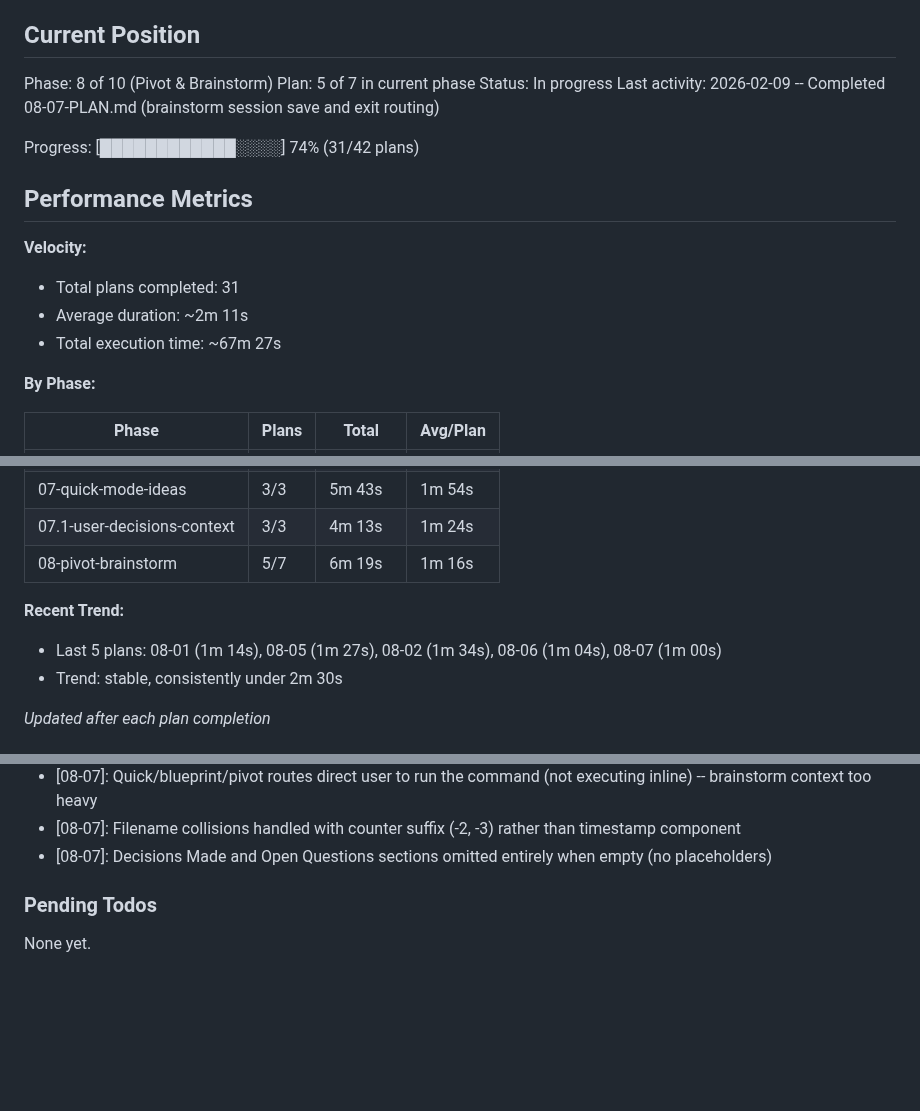
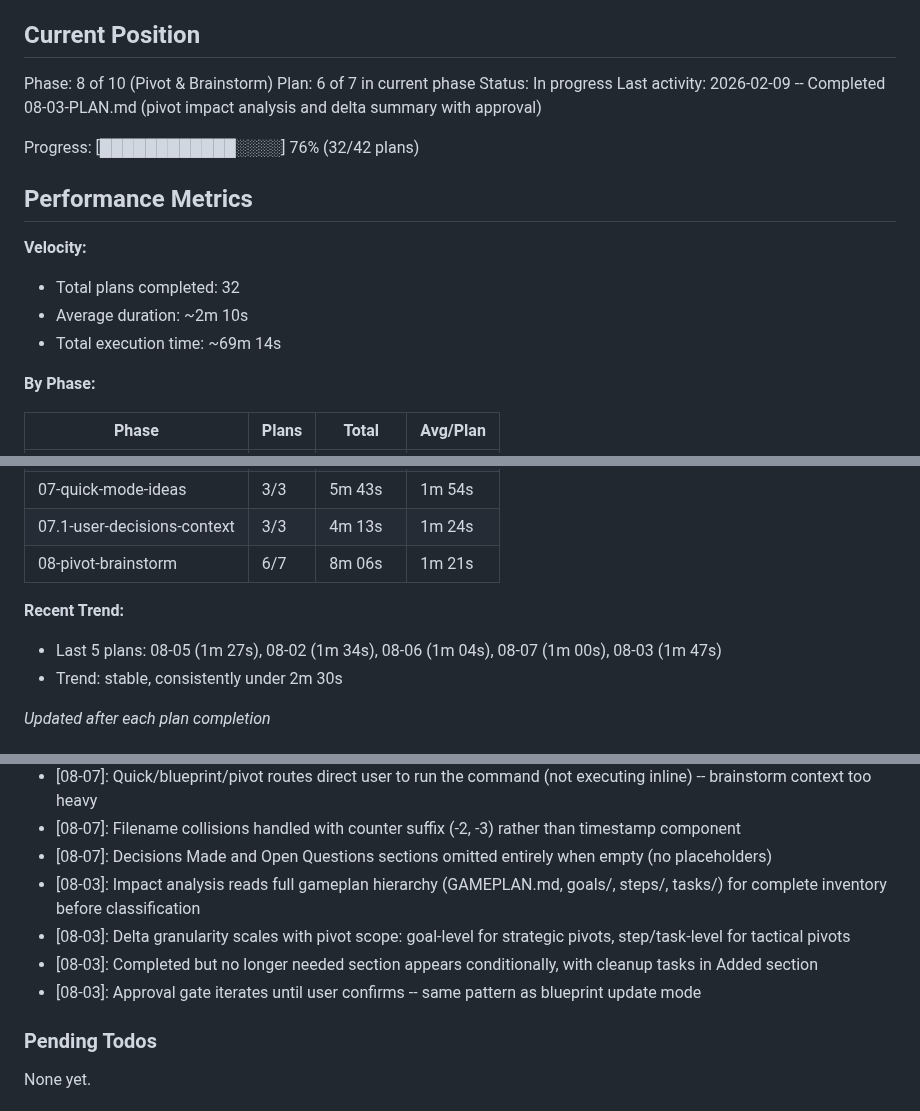
Before and after one commit to noahrasheta/director, a Markdown page: .planning/STATE.md, 3 parts joined by grey strips. Drawn GitHub-style; blank space fills up the shorter version.

Commit message:
docs(08-03): complete pivot impact analysis and delta summary plan
Tasks completed: 1/1
- Add pivot Steps 6-7 (impact analysis and delta summary with approval)

SUMMARY: .planning/phases/08-pivot-brainstorm/08-03-SUMMARY.md

Co-Authored-By: Claude Opus 4.6 <noreply@anthropic.com>

```diff
--- a/.planning/STATE.md
+++ b/.planning/STATE.md
@@ -10,18 +10,18 @@ See: .planning/PROJECT.md (updated 2026-02-07)
 ## Current Position
 
 Phase: 8 of 10 (Pivot & Brainstorm)
-Plan: 5 of 7 in current phase
+Plan: 6 of 7 in current phase
 Status: In progress
-Last activity: 2026-02-09 -- Completed 08-07-PLAN.md (brainstorm session save and exit routing)
+Last activity: 2026-02-09 -- Completed 08-03-PLAN.md (pivot impact analysis and delta summary with approval)
 
-Progress: [████████████░░░░] 74% (31/42 plans)
+Progress: [████████████░░░░] 76% (32/42 plans)
 
 ## Performance Metrics
 
 **Velocity:**
-- Total plans completed: 31
-- Average duration: ~2m 11s
-- Total execution time: ~67m 27s
+- Total plans completed: 32
+- Average duration: ~2m 10s
+- Total execution time: ~69m 14s
 
 **By Phase:**
 
@@ -35,10 +35,10 @@ Progress: [████████████░░░░] 74% (31/42 plans)
 | 06-progress-continuity | 4/4 | 7m | 1m 45s |
 | 07-quick-mode-ideas | 3/3 | 5m 43s | 1m 54s |
 | 07.1-user-decisions-context | 3/3 | 4m 13s | 1m 24s |
-| 08-pivot-brainstorm | 5/7 | 6m 19s | 1m 16s |
+| 08-pivot-brainstorm | 6/7 | 8m 06s | 1m 21s |
 
 **Recent Trend:**
-- Last 5 plans: 08-01 (1m 14s), 08-05 (1m 27s), 08-02 (1m 34s), 08-06 (1m 04s), 08-07 (1m 00s)
+- Last 5 plans: 08-05 (1m 27s), 08-02 (1m 34s), 08-06 (1m 04s), 08-07 (1m 00s), 08-03 (1m 47s)
 - Trend: stable, consistently under 2m 30s
 
 *Updated after each plan completion*
@@ -176,6 +176,10 @@ Recent decisions affecting current work:
 - [08-07]: Quick/blueprint/pivot routes direct user to run the command (not executing inline) -- brainstorm context too heavy
 - [08-07]: Filename collisions handled with counter suffix (-2, -3) rather than timestamp component
 - [08-07]: Decisions Made and Open Questions sections omitted entirely when empty (no placeholders)
+- [08-03]: Impact analysis reads full gameplan hierarchy (GAMEPLAN.md, goals/, steps/, tasks/) for complete inventory before classification
+- [08-03]: Delta granularity scales with pivot scope: goal-level for strategic pivots, step/task-level for tactical pivots
+- [08-03]: Completed but no longer needed section appears conditionally, with cleanup tasks in Added section
+- [08-03]: Approval gate iterates until user confirms -- same pattern as blueprint update mode
 
 ### Pending Todos
 
```
Also changed, not shown: other parts of .planning/STATE.md (+1 -1 lines), 1 other file.
